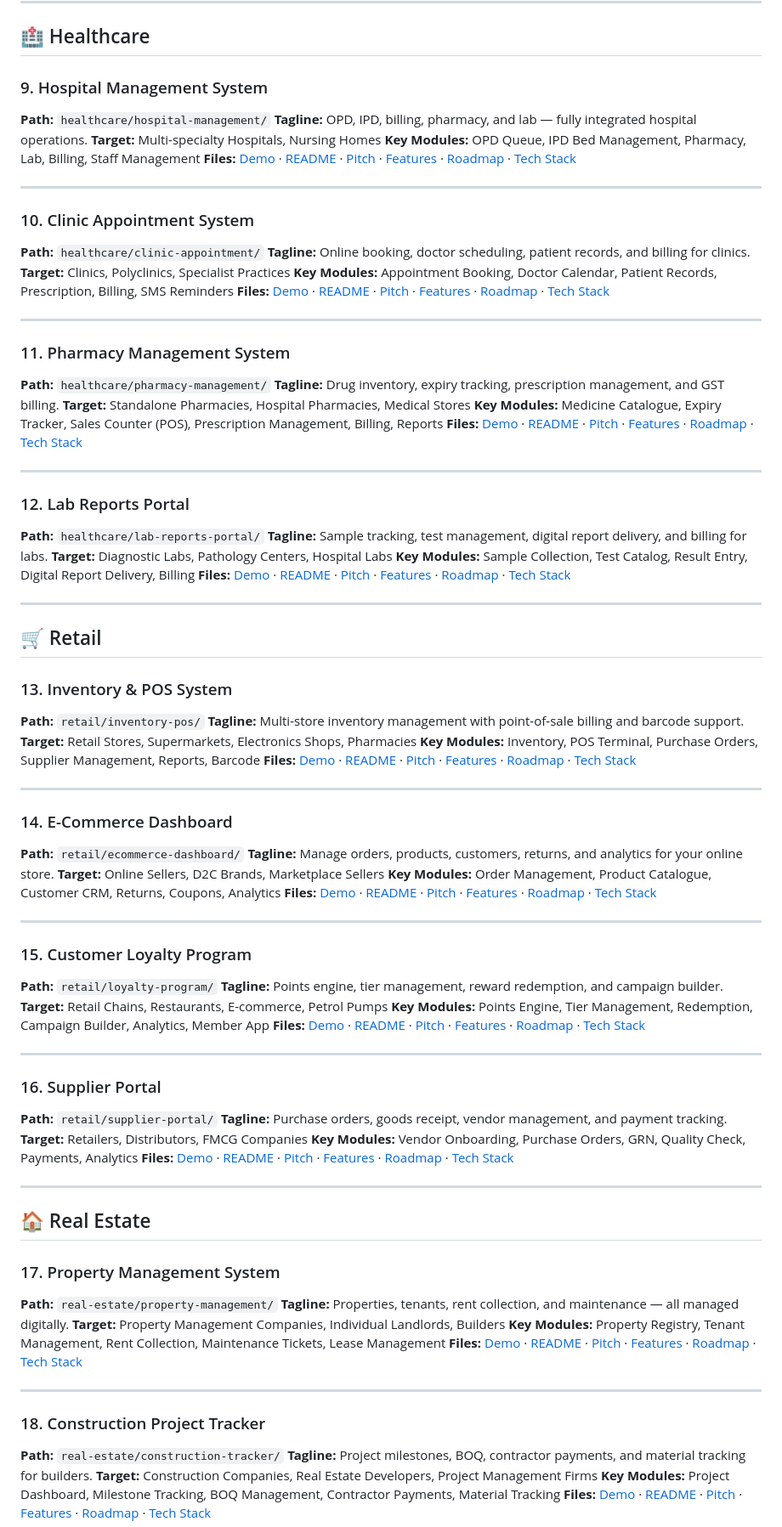
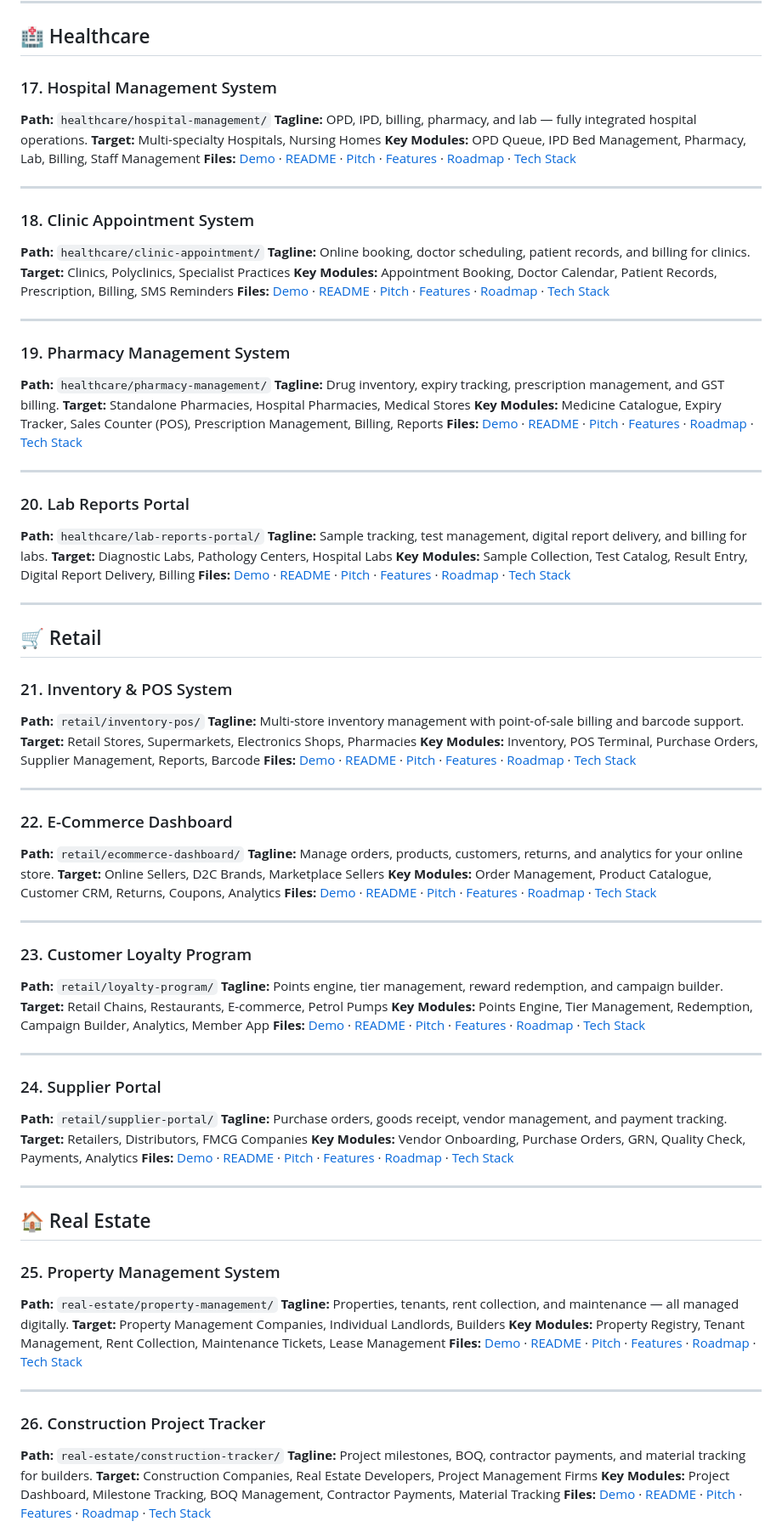
Before and after one commit to ikppramesh/everything, a Markdown page: CATALOG.md, the part around one of its changes. Shown at 85% size. GitHub-like rendering.

```diff
--- a/CATALOG.md
+++ b/CATALOG.md
@@ -101,7 +176,7 @@
 
 ## 🏥 Healthcare
 
-### 9. Hospital Management System
+### 17. Hospital Management System
 **Path:** `healthcare/hospital-management/`
 **Tagline:** OPD, IPD, billing, pharmacy, and lab — fully integrated hospital operations.
 **Target:** Multi-specialty Hospitals, Nursing Homes
@@ -110,7 +185,7 @@
 
 ---
 
-### 10. Clinic Appointment System
+### 18. Clinic Appointment System
 **Path:** `healthcare/clinic-appointment/`
 **Tagline:** Online booking, doctor scheduling, patient records, and billing for clinics.
 **Target:** Clinics, Polyclinics, Specialist Practices
@@ -119,7 +194,7 @@
 
 ---
 
-### 11. Pharmacy Management System
+### 19. Pharmacy Management System
 **Path:** `healthcare/pharmacy-management/`
 **Tagline:** Drug inventory, expiry tracking, prescription management, and GST billing.
 **Target:** Standalone Pharmacies, Hospital Pharmacies, Medical Stores
@@ -128,7 +203,7 @@
 
 ---
 
-### 12. Lab Reports Portal
+### 20. Lab Reports Portal
 **Path:** `healthcare/lab-reports-portal/`
 **Tagline:** Sample tracking, test management, digital report delivery, and billing for labs.
 **Target:** Diagnostic Labs, Pathology Centers, Hospital Labs
@@ -139,7 +214,7 @@
 
 ## 🛒 Retail
 
-### 13. Inventory & POS System
+### 21. Inventory & POS System
 **Path:** `retail/inventory-pos/`
 **Tagline:** Multi-store inventory management with point-of-sale billing and barcode support.
 **Target:** Retail Stores, Supermarkets, Electronics Shops, Pharmacies
@@ -148,7 +223,7 @@
 
 ---
 
-### 14. E-Commerce Dashboard
+### 22. E-Commerce Dashboard
 **Path:** `retail/ecommerce-dashboard/`
 **Tagline:** Manage orders, products, customers, returns, and analytics for your online store.
 **Target:** Online Sellers, D2C Brands, Marketplace Sellers
@@ -157,7 +232,7 @@
 
 ---
 
-### 15. Customer Loyalty Program
+### 23. Customer Loyalty Program
 **Path:** `retail/loyalty-program/`
 **Tagline:** Points engine, tier management, reward redemption, and campaign builder.
 **Target:** Retail Chains, Restaurants, E-commerce, Petrol Pumps
@@ -166,7 +241,7 @@
 
 ---
 
-### 16. Supplier Portal
+### 24. Supplier Portal
 **Path:** `retail/supplier-portal/`
 **Tagline:** Purchase orders, goods receipt, vendor management, and payment tracking.
 **Target:** Retailers, Distributors, FMCG Companies
@@ -177,7 +252,7 @@
 
 ## 🏠 Real Estate
 
-### 17. Property Management System
+### 25. Property Management System
 **Path:** `real-estate/property-management/`
 **Tagline:** Properties, tenants, rent collection, and maintenance — all managed digitally.
 **Target:** Property Management Companies, Individual Landlords, Builders
@@ -186,7 +261,7 @@
 
 ---
 
-### 18. Construction Project Tracker
+### 26. Construction Project Tracker
 **Path:** `real-estate/construction-tracker/`
 **Tagline:** Project milestones, BOQ, contractor payments, and material tracking for builders.
 **Target:** Construction Companies, Real Estate Developers, Project Management Firms
```
Also changed, not shown: other parts of CATALOG.md (+116 -41 lines).
